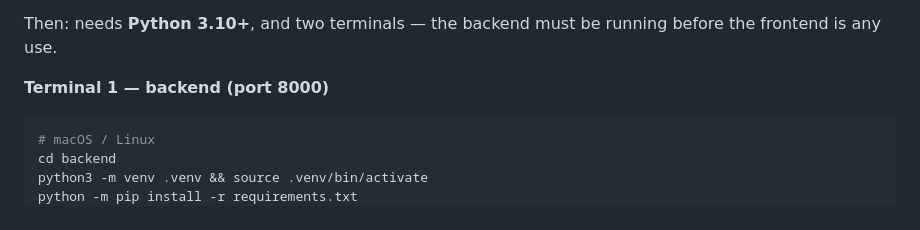
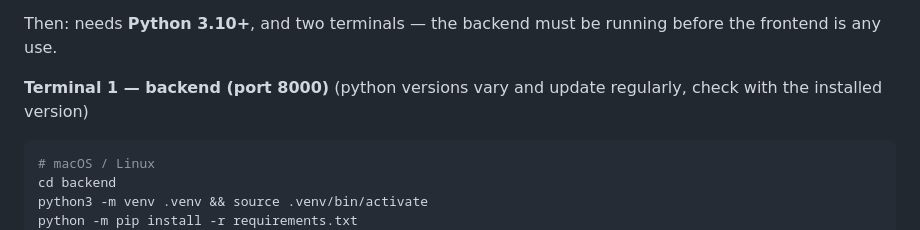
Before and after one commit to Yeswant369/ai-task-tracker, a Markdown page: PROJECT.md, the part around the change. GitHub-like rendering.

Commit message:
Update backend terminal instructions in PROJECT.md
Clarified instructions for backend terminal usage.

````diff
--- a/PROJECT.md
+++ b/PROJECT.md
@@ -32,7 +32,7 @@ in isolation, `git checkout pr1-task-crud` (22 tests).
 Then: needs **Python 3.10+**, and two terminals — the backend must be running
 before the frontend is any use.
 
-**Terminal 1 — backend (port 8000)**
+**Terminal 1 — backend (port 8000)** (python versions vary and update regularly, check with the installed version)
 
 ```bash
 # macOS / Linux
````
